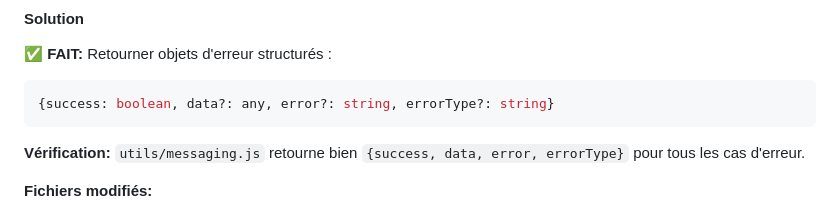
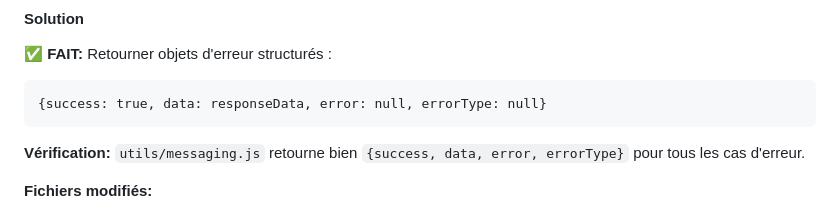
Before and after one commit to qveys/grindr-auto-tap, a Markdown page: docs/REFACTORING_TODO.md, the part around the change. Rendered like a GitHub page.

Commit message:
📝 Update error response structure in REFACTORING_TODO.md for clarity and consistency

````diff
--- a/docs/REFACTORING_TODO.md
+++ b/docs/REFACTORING_TODO.md
@@ -184,8 +184,8 @@ chrome.runtime.sendMessage(message)
 #### Solution
 
 ✅ **FAIT:** Retourner objets d'erreur structurés :
-```javascript
-{success: boolean, data?: any, error?: string, errorType?: string}
+```text
+{success: true, data: responseData, error: null, errorType: null}
 ```
 
 **Vérification:** `utils/messaging.js` retourne bien `{success, data, error, errorType}` pour tous les cas d'erreur.
````
